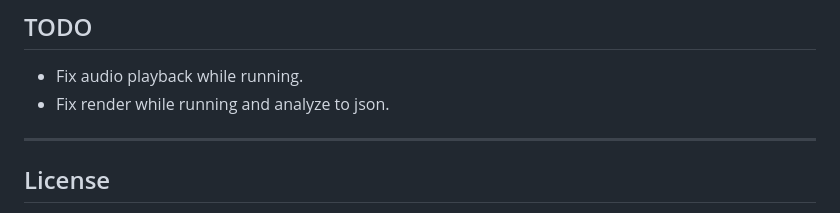
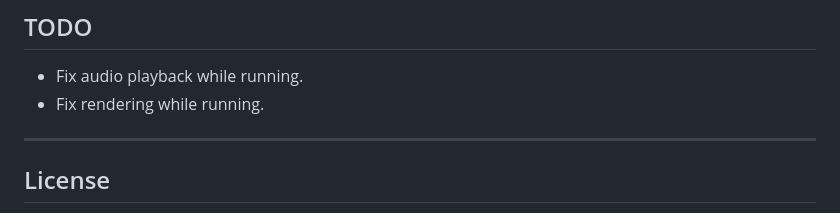
Before and after one commit to dotrihoang2012/PFA_for_KaiOS, a Markdown page: README.md, the part around the change. GitHub-like rendering.

Commit message:
Update TODO

```diff
--- a/README.md
+++ b/README.md
@@ -94,7 +94,7 @@ Contributions to optimize Canvas rendering performance or reduce memory consumpt
 ## TODO
 
 * Fix audio playback while running.
-* Fix render while running and analyze to json.
+* Fix rendering while running.
 
 ---
 
```
